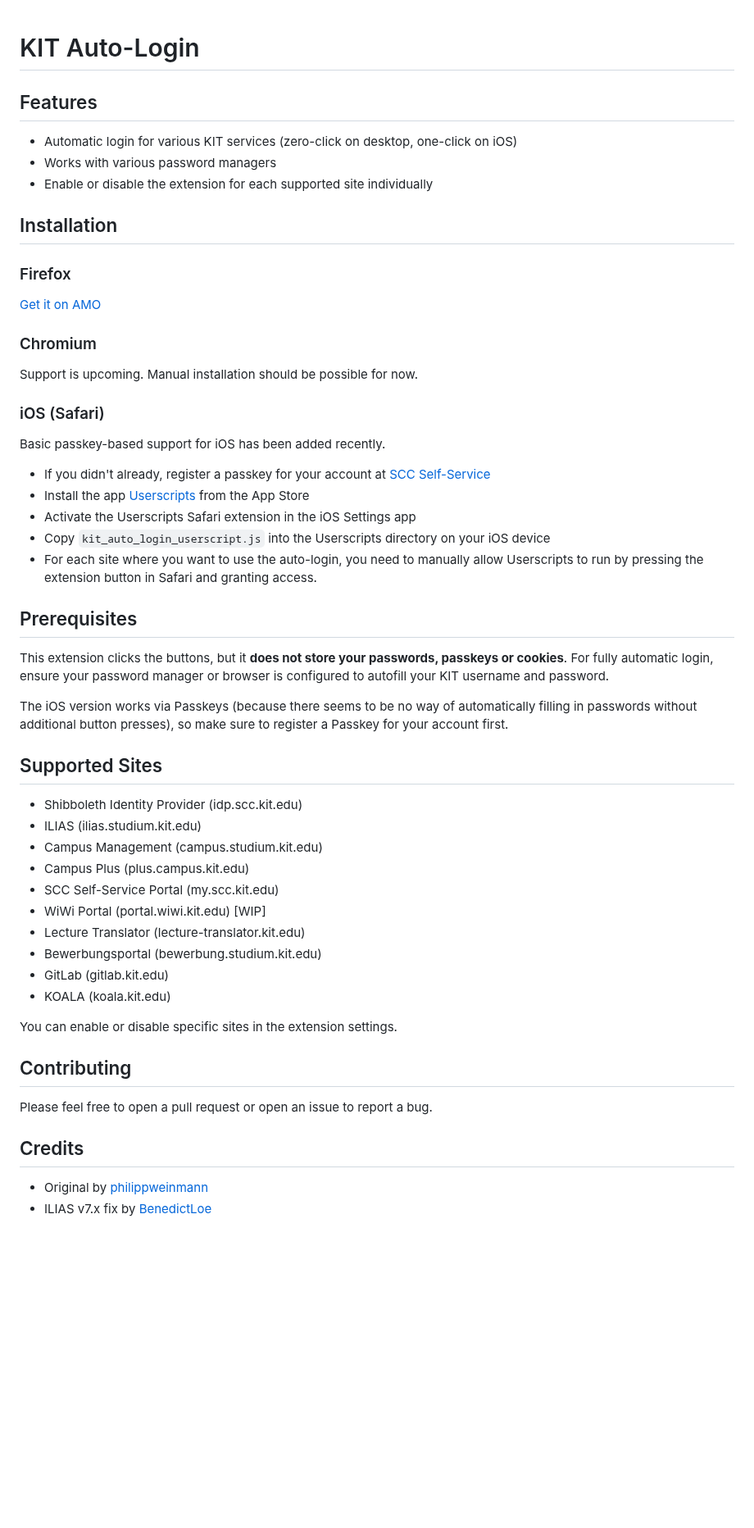
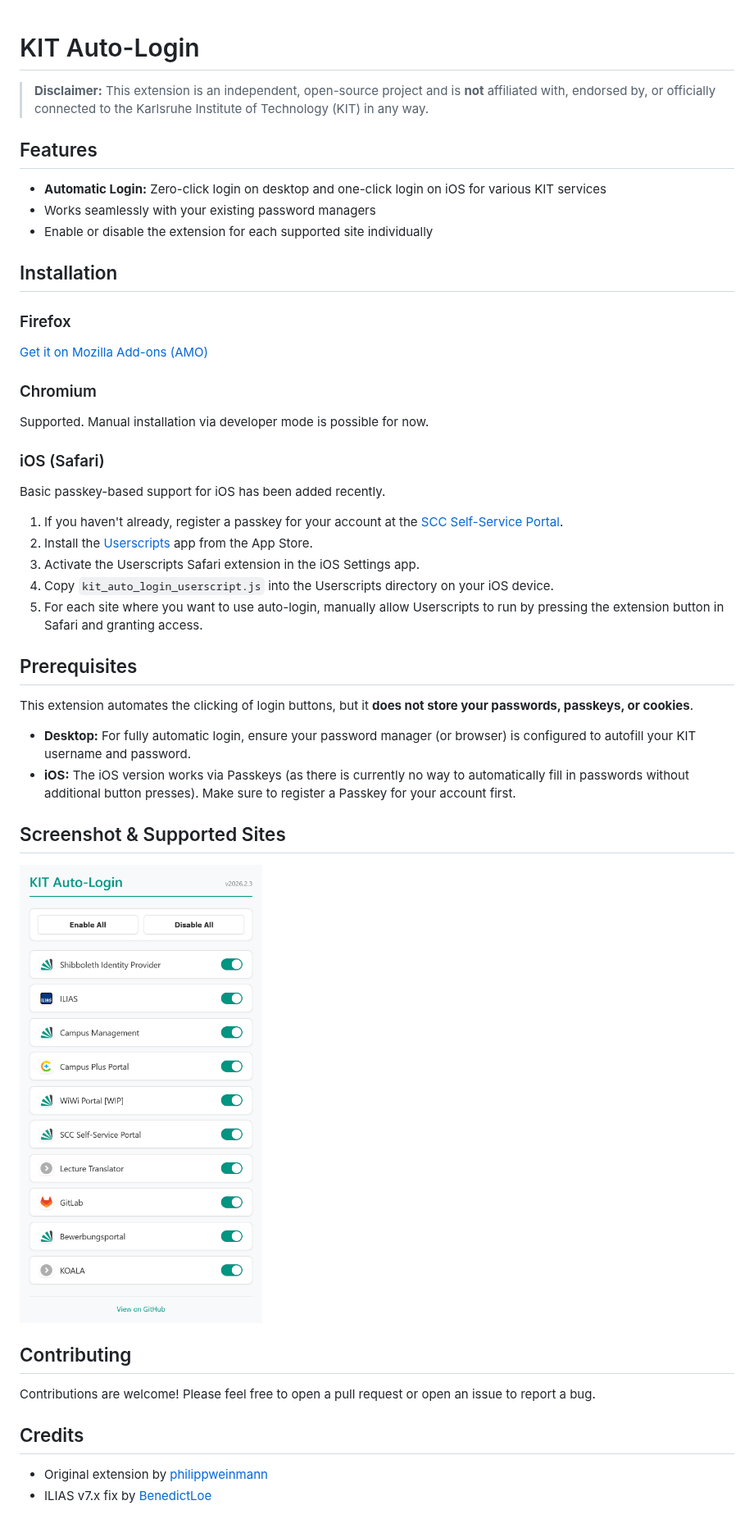
Before and after one commit to nicolasjweber/KIT-Auto-Login, a Markdown page: README.md, the part around the change. Shown at 82% size. GitHub-like rendering; pictures changed too: assets/screenshot.png (added); blank space fills up the shorter version.

Commit message:
improved options page and README

```diff
--- a/README.md
+++ b/README.md
@@ -1,55 +1,45 @@
 # KIT Auto-Login
+
+> **Disclaimer:** This extension is an independent, open-source project and is **not** affiliated with, endorsed by, or officially connected to the Karlsruhe Institute of Technology (KIT) in any way.
 
 ## Features
 
-- Automatic login for various KIT services (zero-click on desktop, one-click on iOS)
-- Works with various password managers
+- **Automatic Login:** Zero-click login on desktop and one-click login on iOS for various KIT services
+- Works seamlessly with your existing password managers
 - Enable or disable the extension for each supported site individually
 
 ## Installation
 
 ### Firefox
-[Get it on AMO](https://addons.mozilla.org/de/firefox/addon/kit-auto-login/)
+[Get it on Mozilla Add-ons (AMO)](https://addons.mozilla.org/de/firefox/addon/kit-auto-login/)
 
 ### Chromium
-Support is upcoming. Manual installation should be possible for now.
+Supported. Manual installation via developer mode is possible for now.
 
 ### iOS (Safari)
 Basic passkey-based support for iOS has been added recently.
-- If you didn't already, register a passkey for your account at [SCC Self-Service](http://my.scc.kit.edu/)
-- Install the app [Userscripts](https://apps.apple.com/de/app/userscripts/id1463298887) from the App Store
-- Activate the Userscripts Safari extension in the iOS Settings app
-- Copy `kit_auto_login_userscript.js` into the Userscripts directory on your iOS device
-- For each site where you want to use the auto-login, you need to manually allow Userscripts to run by pressing the extension button in Safari and granting access.
+1. If you haven't already, register a passkey for your account at the [SCC Self-Service Portal](http://my.scc.kit.edu/).
+2. Install the [Userscripts](https://apps.apple.com/de/app/userscripts/id1463298887) app from the App Store.
+3. Activate the Userscripts Safari extension in the iOS Settings app.
+4. Copy `kit_auto_login_userscript.js` into the Userscripts directory on your iOS device.
+5. For each site where you want to use auto-login, manually allow Userscripts to run by pressing the extension button in Safari and granting access.
 
 ## Prerequisites
-This extension clicks the buttons, but it **does not store your passwords, passkeys or cookies**. For fully automatic login, ensure your password manager or browser is configured to autofill your KIT username and password.
 
-The iOS version works via Passkeys (because there seems to be no way of automatically filling in passwords without additional button presses), so make sure to register a Passkey for your account first.
+This extension automates the clicking of login buttons, but it **does not store your passwords, passkeys, or cookies**.
 
+- **Desktop:** For fully automatic login, ensure your password manager (or browser) is configured to autofill your KIT username and password.
+- **iOS:** The iOS version works via Passkeys (as there is currently no way to automatically fill in passwords without additional button presses). Make sure to register a Passkey for your account first.
 
-## Supported Sites
+## Screenshot & Supported Sites
 
-- Shibboleth Identity Provider (idp.scc.kit.edu)
-- ILIAS (ilias.studium.kit.edu)
-- Campus Management (campus.studium.kit.edu)
-- Campus Plus (plus.campus.kit.edu)
-- SCC Self-Service Portal (my.scc.kit.edu)
-- WiWi Portal (portal.wiwi.kit.edu) [WIP]
-- Lecture Translator (lecture-translator.kit.edu)
-- Bewerbungsportal (bewerbung.studium.kit.edu)
-- GitLab (gitlab.kit.edu)
-- KOALA (koala.kit.edu)
-
-You can enable or disable specific sites in the extension settings.
+<img src="assets/screenshot.png" alt="Screenshot of the KIT Auto-Login options page showing supported sites" width="450">
 
 ## Contributing
 
-Please feel free to open a pull request or open an issue to report a bug.
-
-
+Contributions are welcome! Please feel free to open a pull request or open an issue to report a bug.
 
 ## Credits
 
-- Original by [philippweinmann](https://github.com/philippweinmann/iliasLogin)
+- Original extension by [philippweinmann](https://github.com/philippweinmann/iliasLogin)
 - ILIAS v7.x fix by [BenedictLoe](https://github.com/BenedictLoe/iliasLogin_7)
```
Also changed, not shown: PRIVACY.md (+1 -1 lines), 5 other files.
